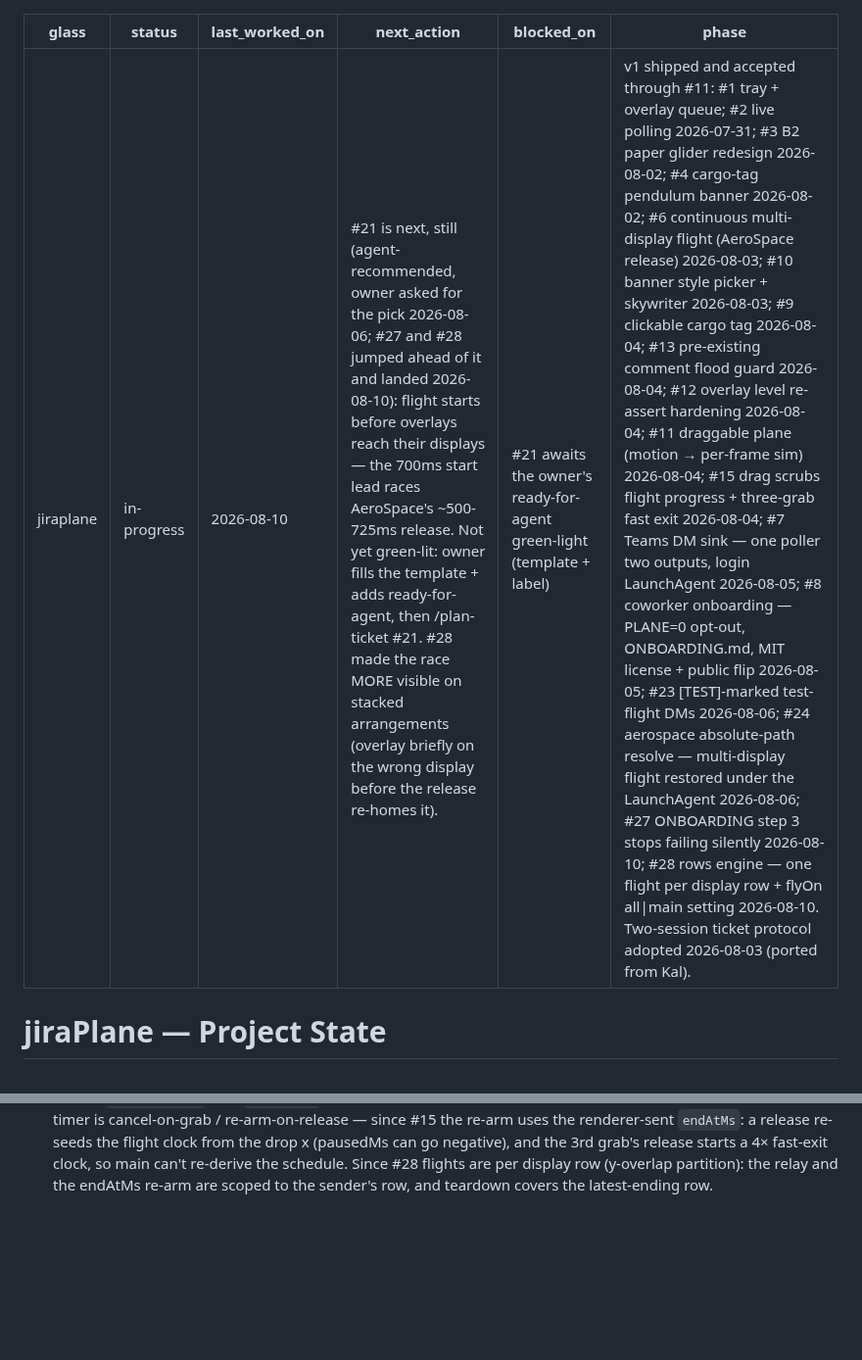
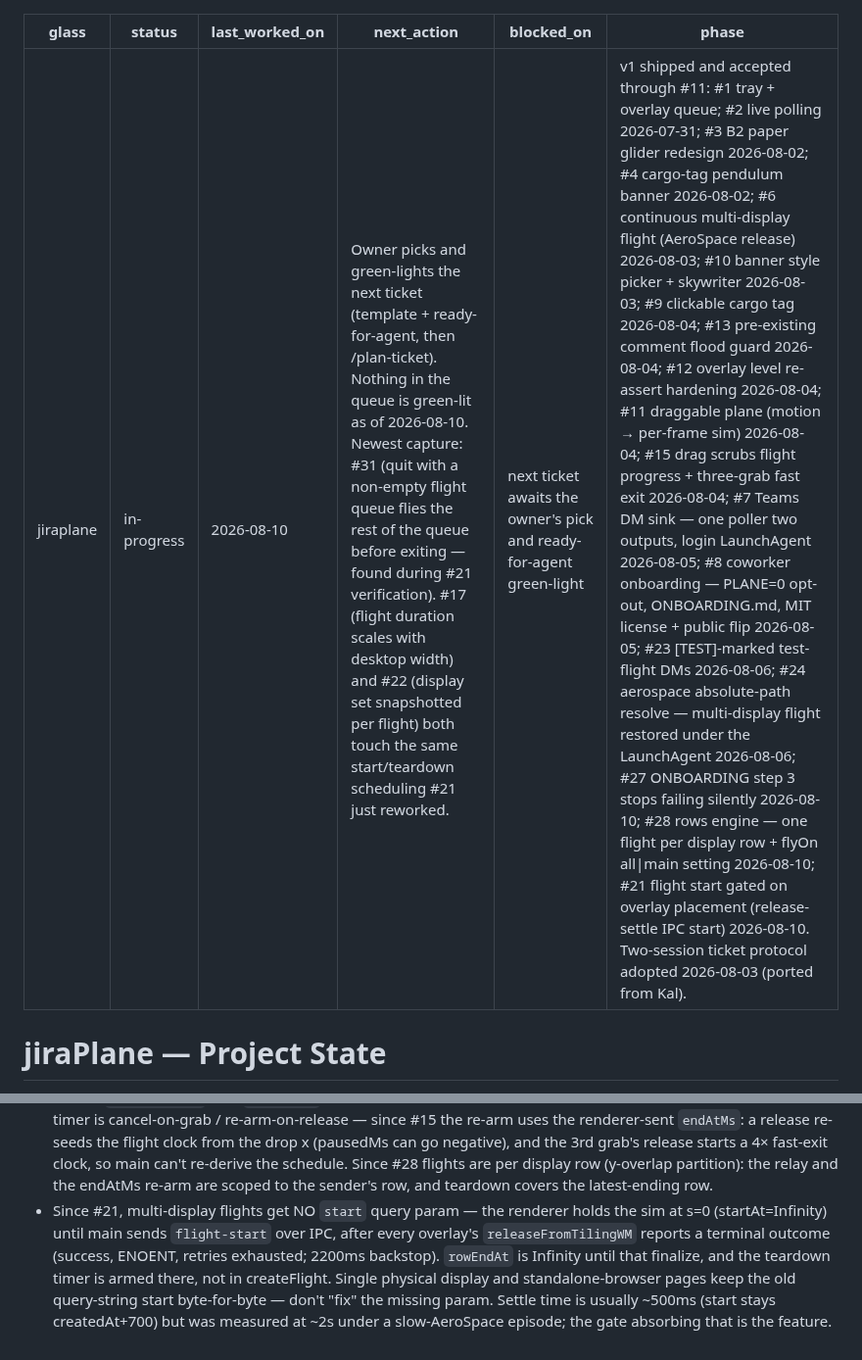
Before and after one commit to godfreyponce/jiraPlane, a Markdown page: STATE.md, 2 parts joined by grey strips. Shown at 98% size. GitHub-like rendering; blank space fills up the shorter version.

```diff
--- a/STATE.md
+++ b/STATE.md
@@ -2,9 +2,9 @@
 glass: jiraplane
 status: in-progress
 last_worked_on: 2026-08-10
-next_action: "#21 is next, still (agent-recommended, owner asked for the pick 2026-08-06; #27 and #28 jumped ahead of it and landed 2026-08-10): flight starts before overlays reach their displays — the 700ms start lead races AeroSpace's ~500-725ms release. Not yet green-lit: owner fills the template + adds ready-for-agent, then /plan-ticket #21. #28 made the race MORE visible on stacked arrangements (overlay briefly on the wrong display before the release re-homes it)."
-blocked_on: "#21 awaits the owner's ready-for-agent green-light (template + label)"
-phase: "v1 shipped and accepted through #11: #1 tray + overlay queue; #2 live polling 2026-07-31; #3 B2 paper glider redesign 2026-08-02; #4 cargo-tag pendulum banner 2026-08-02; #6 continuous multi-display flight (AeroSpace release) 2026-08-03; #10 banner style picker + skywriter 2026-08-03; #9 clickable cargo tag 2026-08-04; #13 pre-existing comment flood guard 2026-08-04; #12 overlay level re-assert hardening 2026-08-04; #11 draggable plane (motion → per-frame sim) 2026-08-04; #15 drag scrubs flight progress + three-grab fast exit 2026-08-04; #7 Teams DM sink — one poller two outputs, login LaunchAgent 2026-08-05; #8 coworker onboarding — PLANE=0 opt-out, ONBOARDING.md, MIT license + public flip 2026-08-05; #23 [TEST]-marked test-flight DMs 2026-08-06; #24 aerospace absolute-path resolve — multi-display flight restored under the LaunchAgent 2026-08-06; #27 ONBOARDING step 3 stops failing silently 2026-08-10; #28 rows engine — one flight per display row + flyOn all|main setting 2026-08-10. Two-session ticket protocol adopted 2026-08-03 (ported from Kal)."
+next_action: "Owner picks and green-lights the next ticket (template + ready-for-agent, then /plan-ticket). Nothing in the queue is green-lit as of 2026-08-10. Newest capture: #31 (quit with a non-empty flight queue flies the rest of the queue before exiting — found during #21 verification). #17 (flight duration scales with desktop width) and #22 (display set snapshotted per flight) both touch the same start/teardown scheduling #21 just reworked."
+blocked_on: "next ticket awaits the owner's pick and ready-for-agent green-light"
+phase: "v1 shipped and accepted through #11: #1 tray + overlay queue; #2 live polling 2026-07-31; #3 B2 paper glider redesign 2026-08-02; #4 cargo-tag pendulum banner 2026-08-02; #6 continuous multi-display flight (AeroSpace release) 2026-08-03; #10 banner style picker + skywriter 2026-08-03; #9 clickable cargo tag 2026-08-04; #13 pre-existing comment flood guard 2026-08-04; #12 overlay level re-assert hardening 2026-08-04; #11 draggable plane (motion → per-frame sim) 2026-08-04; #15 drag scrubs flight progress + three-grab fast exit 2026-08-04; #7 Teams DM sink — one poller two outputs, login LaunchAgent 2026-08-05; #8 coworker onboarding — PLANE=0 opt-out, ONBOARDING.md, MIT license + public flip 2026-08-05; #23 [TEST]-marked test-flight DMs 2026-08-06; #24 aerospace absolute-path resolve — multi-display flight restored under the LaunchAgent 2026-08-06; #27 ONBOARDING step 3 stops failing silently 2026-08-10; #28 rows engine — one flight per display row + flyOn all|main setting 2026-08-10; #21 flight start gated on overlay placement (release-settle IPC start) 2026-08-10. Two-session ticket protocol adopted 2026-08-03 (ported from Kal)."
 ---
 
 # jiraPlane — Project State
@@ -81,3 +81,11 @@ No test suite — verify = run the app. `TEST_FLIGHT=1 npm start` fires a flight
   grab's release starts a 4× fast-exit clock, so main can't re-derive the schedule.
   Since #28 flights are per display row (y-overlap partition): the relay and the endAtMs
   re-arm are scoped to the sender's row, and teardown covers the latest-ending row.
+- Since #21, multi-display flights get NO `start` query param — the renderer holds the
+  sim at s=0 (startAt=Infinity) until main sends `flight-start` over IPC, after every
+  overlay's `releaseFromTilingWM` reports a terminal outcome (success, ENOENT, retries
+  exhausted; 2200ms backstop). `rowEndAt` is Infinity until that finalize, and the
+  teardown timer is armed there, not in createFlight. Single physical display and
+  standalone-browser pages keep the old query-string start byte-for-byte — don't "fix"
+  the missing param. Settle time is usually ~500ms (start stays createdAt+700) but was
+  measured at ~2s under a slow-AeroSpace episode; the gate absorbing that is the feature.
```
Also changed, not shown: docs/HISTORY.md (+33 -0 lines), 1 other file.
